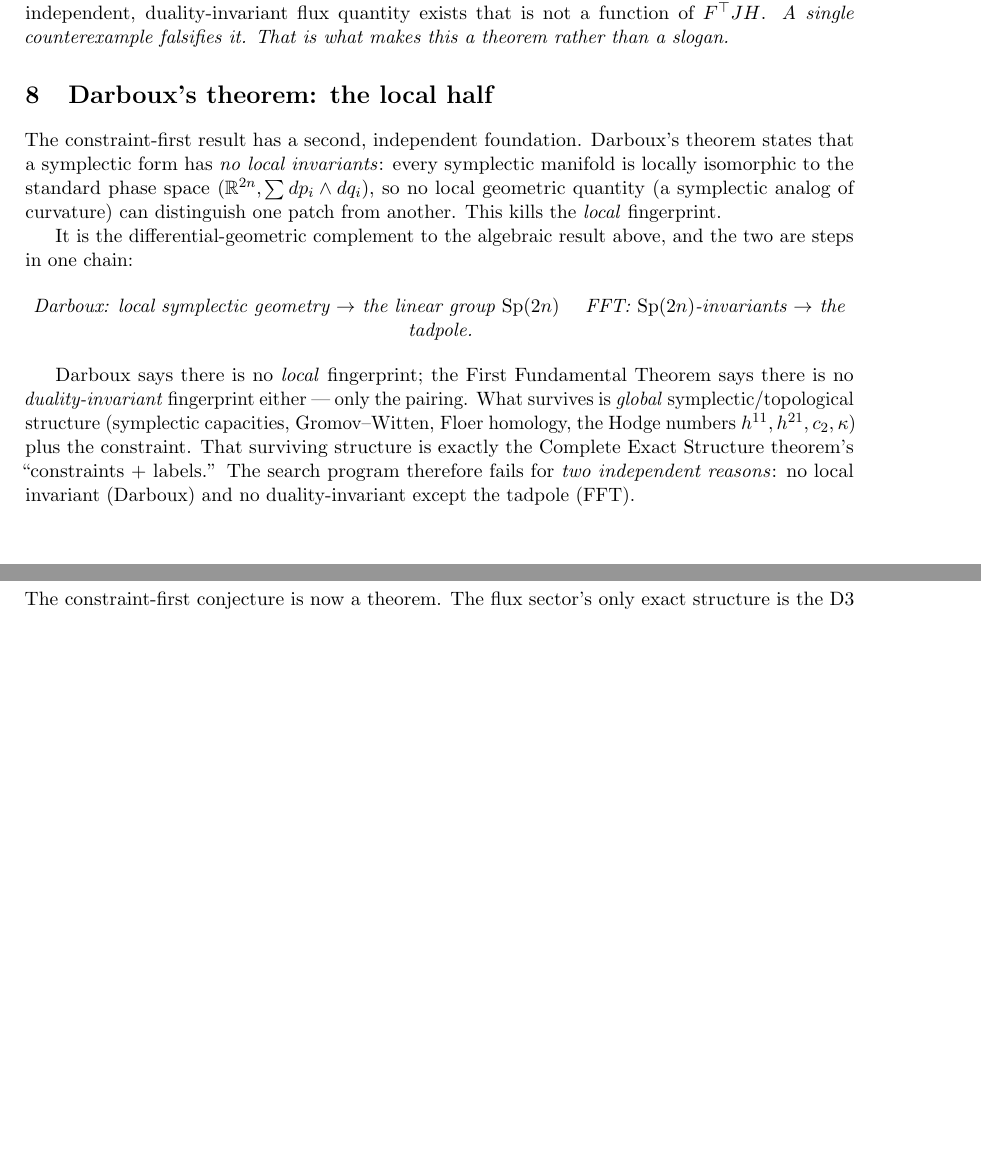
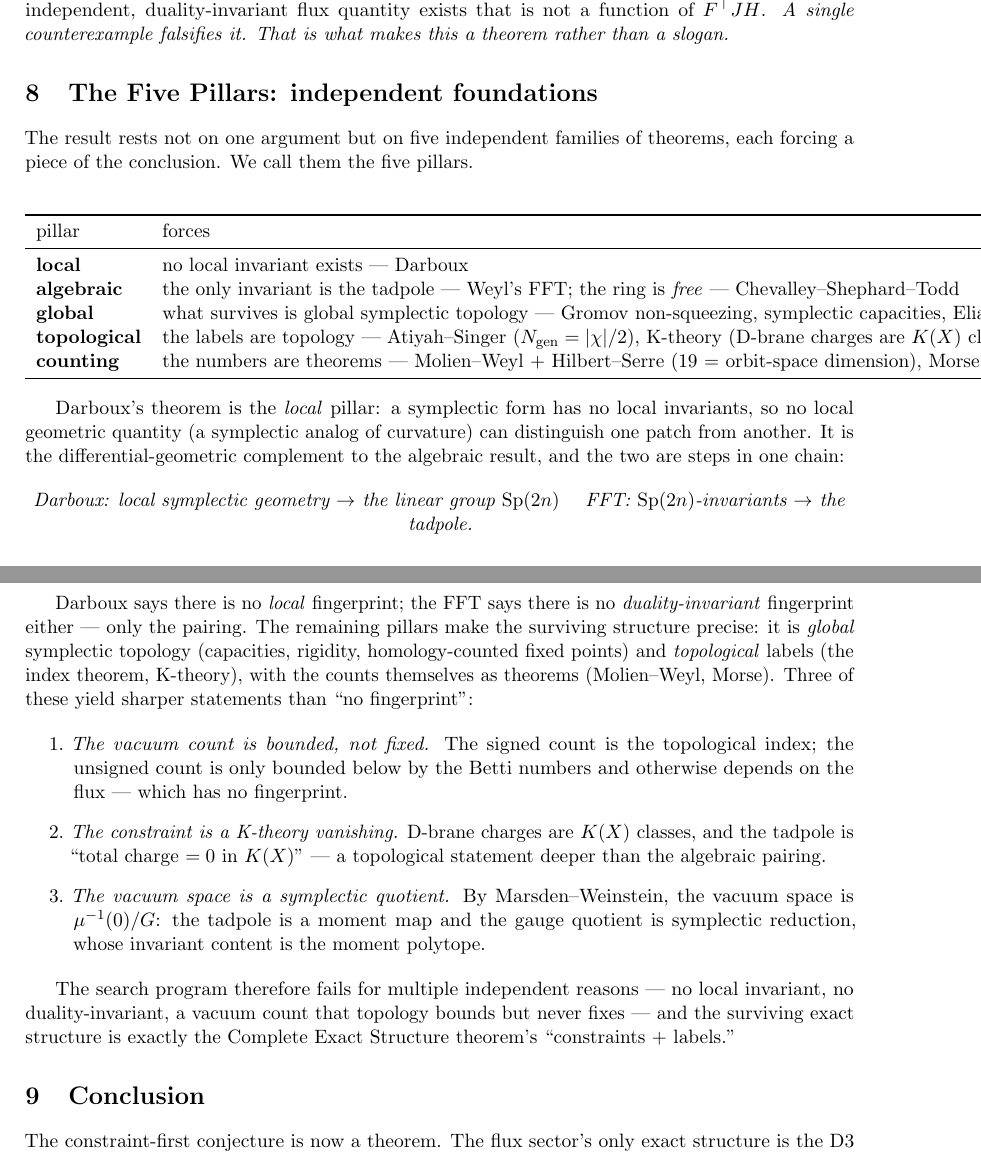
Before and after one commit to robmitchellengineering-hub/pacland, a LaTeX paper (paper/constraint-first-theorem.tex): two parts of pages 3 and 4 of 4, joined at a grey line, cut so that both start at the same text, the shorter picture padded with empty space. Compiled offline with pdfLaTeX.

Commit message:
Fold the Five Pillars into the paper; bring the site fully current
Paper: expanded the Darboux section into the full Five Pillars (local/algebraic/global/topological/counting) with the three sharper statements. Site: Five Pillars table, SM invariant ring (19 = orbit-space) + GUT shuffle + the two fan-out refinements.

```diff
--- a/paper/constraint-first-theorem.tex
+++ b/paper/constraint-first-theorem.tex
@@ -194,30 +194,58 @@ A single counterexample falsifies it. That is what makes this a theorem rather t
 a slogan.
 \end{remark}
 
-\section{Darboux's theorem: the local half}
+\section{The Five Pillars: independent foundations}
 
-The constraint-first result has a second, independent foundation. Darboux's theorem
-states that a symplectic form has \emph{no local invariants}: every symplectic manifold
-is locally isomorphic to the standard phase space $(\mathbb{R}^{2n}, \sum dp_i\wedge
-dq_i)$, so no local geometric quantity (a symplectic analog of curvature) can
-distinguish one patch from another. This kills the \emph{local} fingerprint.
+The result rests not on one argument but on five independent families of theorems, each
+forcing a piece of the conclusion. We call them the five pillars.
 
-It is the differential-geometric complement to the algebraic result above, and the two
-are steps in one chain:
+\begin{center}
+\begin{tabular}{ll}
+\toprule
+pillar & forces \\
+\midrule
+\textbf{local} & no local invariant exists --- Darboux \\
+\textbf{algebraic} & the only invariant is the tadpole --- Weyl's FFT; the ring is \emph{free} --- Chevalley--Shephard--Todd \\
+\textbf{global} & what survives is global symplectic topology --- Gromov non-squeezing, symplectic capacities, Eliashberg--Gromov $C^0$-rigidity, Arnold conjecture, Marsden--Weinstein reduction, Delzant, Duistermaat--Heckman \\
+\textbf{topological} & the labels are topology --- Atiyah--Singer ($N_{\rm gen}=|\chi|/2$), K-theory (D-brane charges are $K(X)$ classes), Bott periodicity \\
+\textbf{counting} & the numbers are theorems --- Molien--Weyl + Hilbert--Serre ($19$ = orbit-space dimension), Morse ($m_k\ge b_k$), Ashok--Denef--Douglas (signed vacuum count = index) \\
+\bottomrule
+\end{tabular}
+\end{center}
+
+Darboux's theorem is the \emph{local} pillar: a symplectic form has no local invariants,
+so no local geometric quantity (a symplectic analog of curvature) can distinguish one
+patch from another. It is the differential-geometric complement to the algebraic result,
+and the two are steps in one chain:
 
 \begin{center}
 \emph{Darboux: local symplectic geometry $\to$ the linear group $\mathrm{Sp}(2n)$} \quad
 \emph{FFT: $\mathrm{Sp}(2n)$-invariants $\to$ the tadpole.}
 \end{center}
 
-Darboux says there is no \emph{local} fingerprint; the First Fundamental Theorem says
-there is no \emph{duality-invariant} fingerprint either --- only the pairing. What
-survives is \emph{global} symplectic/topological structure (symplectic capacities,
-Gromov--Witten, Floer homology, the Hodge numbers $h^{11},h^{21},c_2,\kappa$) plus the
-constraint. That surviving structure is exactly the Complete Exact Structure theorem's
-``constraints + labels.'' The search program therefore fails for \emph{two independent
-reasons}: no local invariant (Darboux) and no duality-invariant except the tadpole
-(FFT).
+Darboux says there is no \emph{local} fingerprint; the FFT says there is no
+\emph{duality-invariant} fingerprint either --- only the pairing. The remaining pillars
+make the surviving structure precise: it is \emph{global} symplectic topology (capacities,
+rigidity, homology-counted fixed points) and \emph{topological} labels (the index theorem,
+K-theory), with the counts themselves as theorems (Molien--Weyl, Morse). Three of these
+yield sharper statements than ``no fingerprint'':
+
+\begin{enumerate}
+\item \emph{The vacuum count is bounded, not fixed.} The signed count is the topological
+index; the unsigned count is only bounded below by the Betti numbers and otherwise depends
+on the flux --- which has no fingerprint.
+\item \emph{The constraint is a K-theory vanishing.} D-brane charges are $K(X)$ classes, and
+the tadpole is ``total charge $=0$ in $K(X)$'' --- a topological statement deeper than the
+algebraic pairing.
+\item \emph{The vacuum space is a symplectic quotient.} By Marsden--Weinstein, the vacuum
+space is $\mu^{-1}(0)/G$: the tadpole is a moment map and the gauge quotient is symplectic
+reduction, whose invariant content is the moment polytope.
+\end{enumerate}
+
+The search program therefore fails for multiple independent reasons --- no local invariant,
+no duality-invariant, a vacuum count that topology bounds but never fixes --- and the
+surviving exact structure is exactly the Complete Exact Structure theorem's ``constraints +
+labels.''
 
 \section{Conclusion}
 
```
Also changed, not shown: 1 other file.
